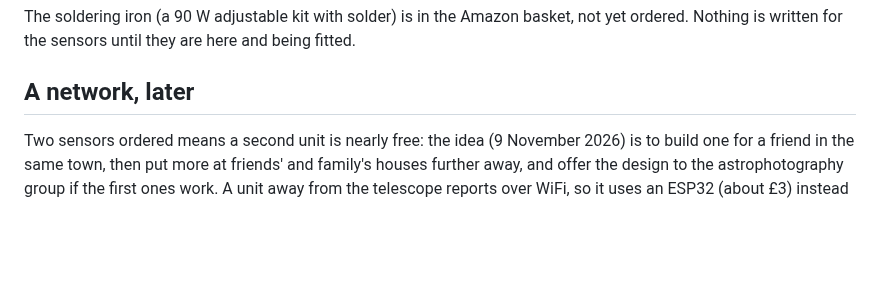
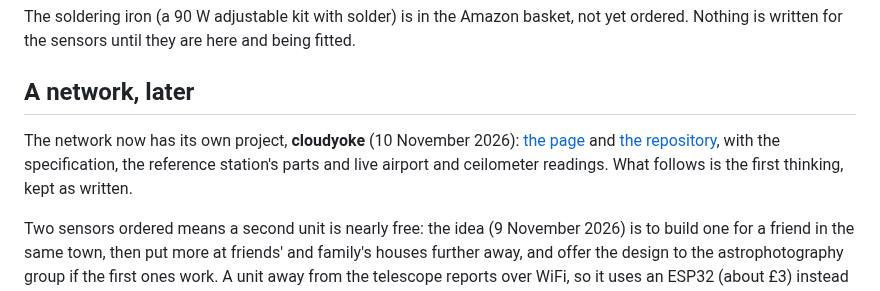
Before and after one commit to Ryan-Clinton/telescopeyoke, a Markdown page: docs/cloudsensor.md, the part around the change. Rendered like a GitHub page; blank space fills up the shorter version.

Commit message:
cloudsensor.md: the network is now cloudyoke, linked
Co-Authored-By: Claude Opus 5.5 <noreply@anthropic.com>

```diff
--- a/docs/cloudsensor.md
+++ b/docs/cloudsensor.md
@@ -191,6 +191,12 @@ are here and being fitted.
 
 ## A network, later
 
+The network now has its own project, **cloudyoke** (10 November 2026):
+[the page](https://ryanclinton.uk/cloudyoke/) and
+[the repository](https://github.com/Ryan-Clinton/cloudyoke), with the
+specification, the reference station's parts and live airport and
+ceilometer readings. What follows is the first thinking, kept as written.
+
 Two sensors ordered means a second unit is nearly free: the idea (9
 November 2026) is to build one for a friend in the same town, then put
 more at friends' and family's houses further away, and offer the design
```
